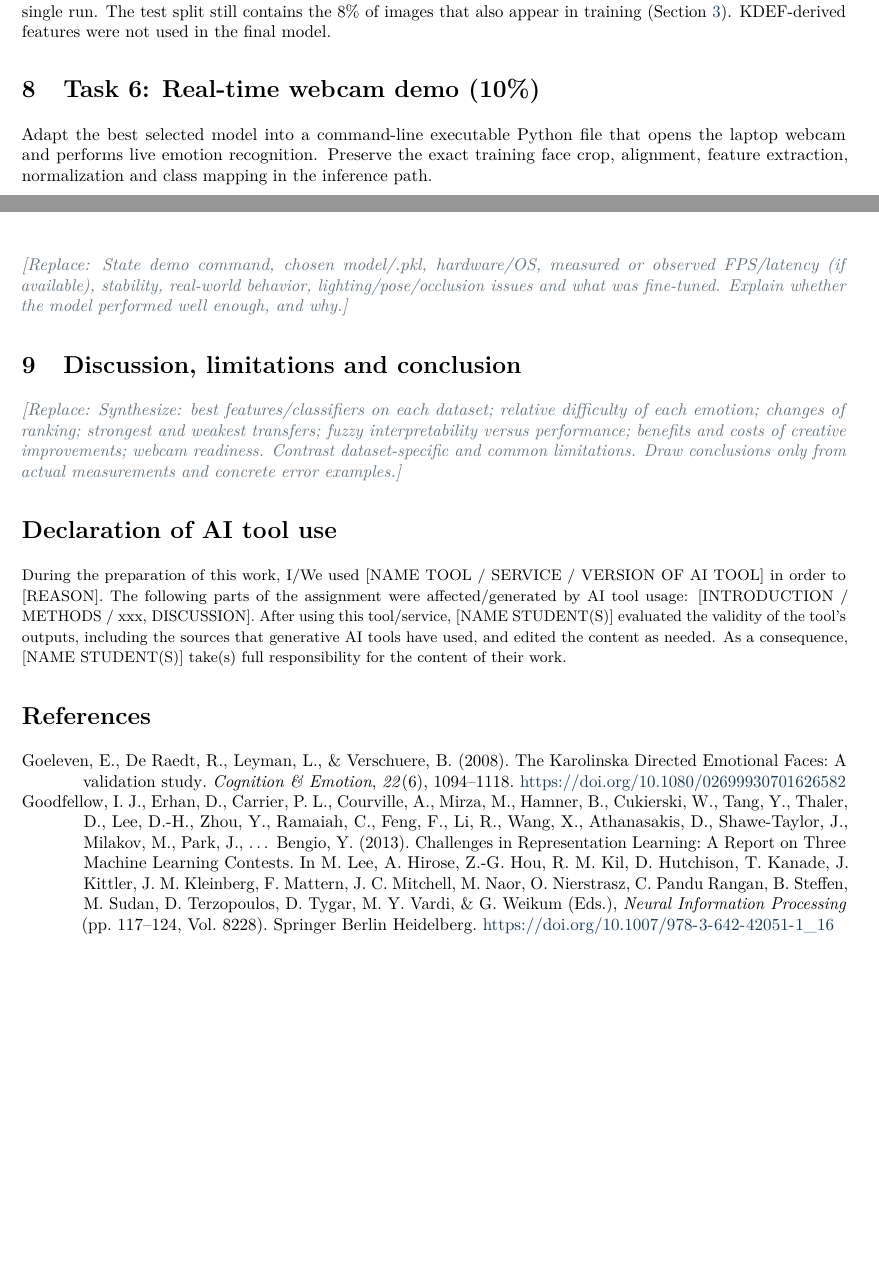
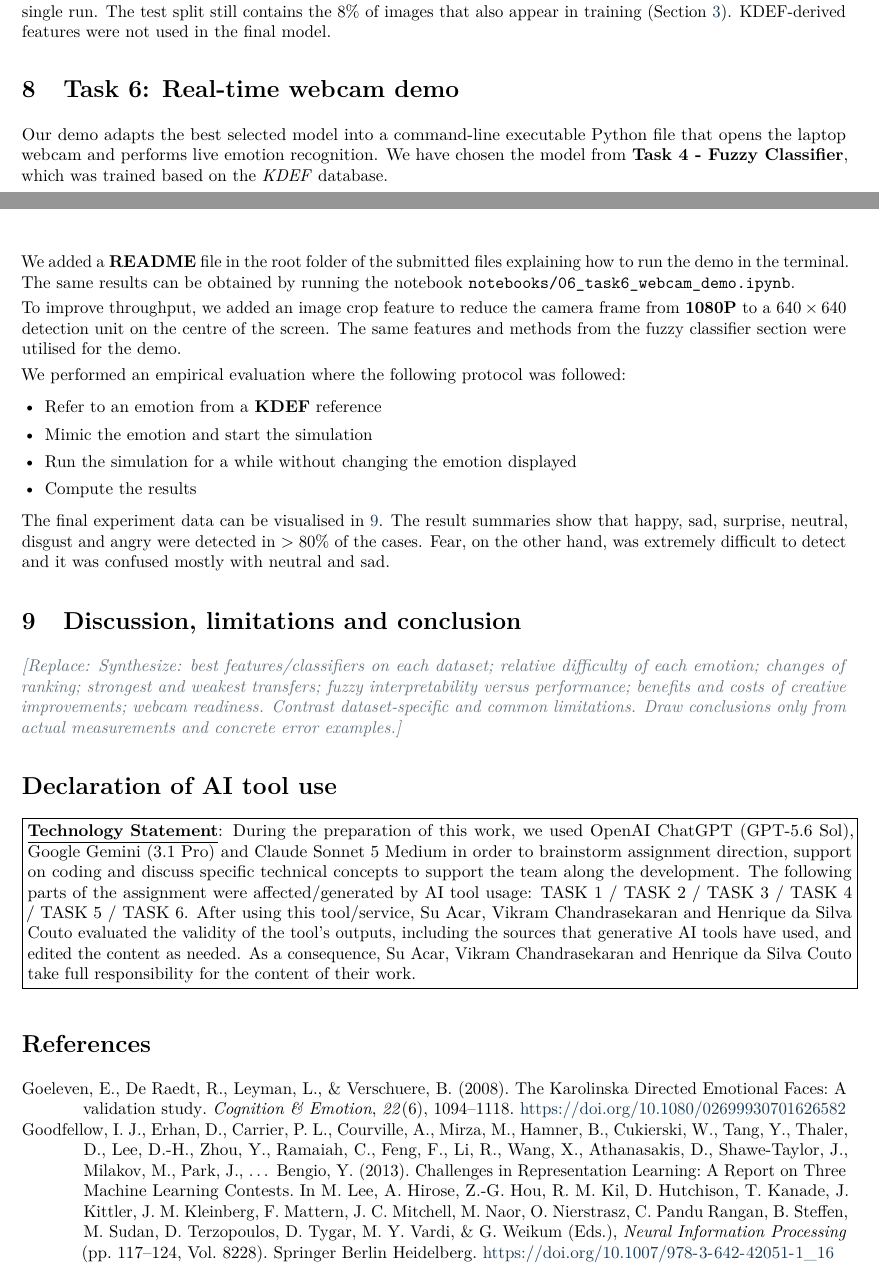
Before and after one commit to thesuacar/ml-emotionalrecognition, a LaTeX document (docs/report/main/main.tex, which reads docs/report/main/sections/08_realtime_demo.tex, docs/report/main/sections/10_ai_usage_statement.tex): two parts of pages 5 and 6 of 11 before the commit and two parts of pages 5 and 6 of 12 after it, joined at a grey line, cut so that both start at the same text, the shorter picture padded with empty space. Compiled offline with pdfLaTeX.

Commit message:
write section 08 and fix headers

```diff
--- a/docs/report/main/main.tex
+++ b/docs/report/main/main.tex
@@ -49,15 +49,9 @@ Example citations for later on (remove this later):
 \input{sections/08_realtime_demo.tex}
 \input{sections/09_discussion_conclusion.tex}
 \input{sections/10_ai_usage_statement.tex}
+\printbibliography[title={References}]
 
-% This is deliberately conditional: create references.bib MANUALLY via Zotero.
-\IfFileExists{references.bib}{%
-  \printbibliography[title={References}]
-}{%
-  \section*{References}
-  \fillme{Export main/references.bib manually via Zotero; insert actual APA citations.}
-}
-
+\pagebreak
 \appendix
 \input{sections/A_confusion_matrices.tex}
 \end{document}
--- a/docs/report/main/sections/08_realtime_demo.tex
+++ b/docs/report/main/sections/08_realtime_demo.tex
@@ -1,10 +1,17 @@
-\section{Task 6: Real-time webcam demo (10\%)}
-Adapt the best selected model into a command-line executable Python file that opens the laptop webcam and performs live emotion recognition. Preserve the exact training face crop, alignment, feature extraction, normalization and class mapping in the inference path.
+\section{Task 6: Real-time webcam demo}
+Our demo adapts the best selected model into a command-line executable Python file that opens the laptop webcam and performs live emotion recognition. We have chosen the model from \textbf{Task 4 - Fuzzy Classifier}, which was trained based on the \textit{KDEF} database.
 
-\fillme{State demo command, chosen model/.pkl, hardware/OS, measured or observed FPS/latency (if available), stability, real-world behavior, lighting/pose/occlusion issues and what was fine-tuned. Explain whether the model performed well enough, and why.}
+We added a \textbf{README} file in the root folder of the submitted files explaining how to run the demo in the terminal. The same results can be obtained by running the notebook \texttt{notebooks/06\_task6\_webcam\_demo.ipynb}.
 
+To improve throughput, we added an image crop feature to reduce the camera frame from \textbf{1080P} to a $640 \times 640$ detection unit on the centre of the screen. The same features and methods from the fuzzy classifier section were utilised for the demo.
 
+We performed an empirical evaluation where the following protocol was followed:
 
-% Task 6 - Qualitative webcam comparison
-% Images are stored locally in outputs/task6_empirical/
+\begin{itemize}
+    \item Refer to an emotion from a \textbf{KDEF} reference
+    \item Mimic the emotion and start the simulation
+    \item Run the simulation for a while without changing the emotion displayed
+    \item Compute the results
+\end{itemize}
 
+The final experiment data can be visualised in \ref{tab:task6_webcam_comparison}. The result summaries show that happy, sad, surprise, neutral, disgust and angry were detected in $>80\%$ of the cases. Fear, on the other hand, was extremely difficult to detect and it was confused mostly with neutral and sad.
--- a/docs/report/main/sections/10_ai_usage_statement.tex
+++ b/docs/report/main/sections/10_ai_usage_statement.tex
@@ -1,5 +1,7 @@
 \section*{Declaration of AI tool use}
-% Course-prescribed statement; replace the capitalized bracketed fields.
-\begingroup\small
-During the preparation of this work, I/We used [NAME TOOL / SERVICE / VERSION OF AI TOOL] in order to [REASON]. The following parts of the assignment were affected/generated by AI tool usage: [INTRODUCTION / METHODS / xxx, DISCUSSION]. After using this tool/service, [NAME STUDENT(S)] evaluated the validity of the tool's outputs, including the sources that generative AI tools have used, and edited the content as needed. As a consequence, [NAME STUDENT(S)] take(s) full responsibility for the content of their work.
-\endgroup
+
+\fbox{%
+  \parbox{1.0\textwidth}{%
+    \textbf{\underline{Technology Statement}}: During the preparation of this work, we used OpenAI ChatGPT (GPT-5.6 Sol), Google Gemini (3.1 Pro) and Claude Sonnet 5 Medium in order to brainstorm assignment direction, support on coding and discuss specific technical concepts to support the team along the development. The following parts of the assignment were affected/generated by AI tool usage: TASK 1 / TASK 2 / TASK 3 / TASK 4 / TASK 5 / TASK 6. After using this tool/service, Su Acar, Vikram Chandrasekaran and Henrique da Silva Couto evaluated the validity of the tool’s outputs, including the sources that generative AI tools have used, and edited the content as needed. As a consequence, Su Acar, Vikram Chandrasekaran and Henrique da Silva Couto take full responsibility for the content of their work.
+  }%
+}
```
Also changed, not shown: docs/report/main/sections/03_fer2013_baseline.tex (+1 -1 lines), docs/report/main/sections/04_kdef_study.tex (+1 -1 lines), docs/report/main/sections/05_cross_dataset_generalization.tex (+1 -1 lines), docs/report/main/sections/06_explainable_fuzzy_classifier.tex (+1 -1 lines), docs/report/main/sections/07_creative_challenge.tex (+1 -1 lines), docs/report/main/sections/A_confusion_matrices.tex (+65 -3 lines), docs/report/main/sections/08_realtime_demo.tex (58 more changed lines), 1 other file.
